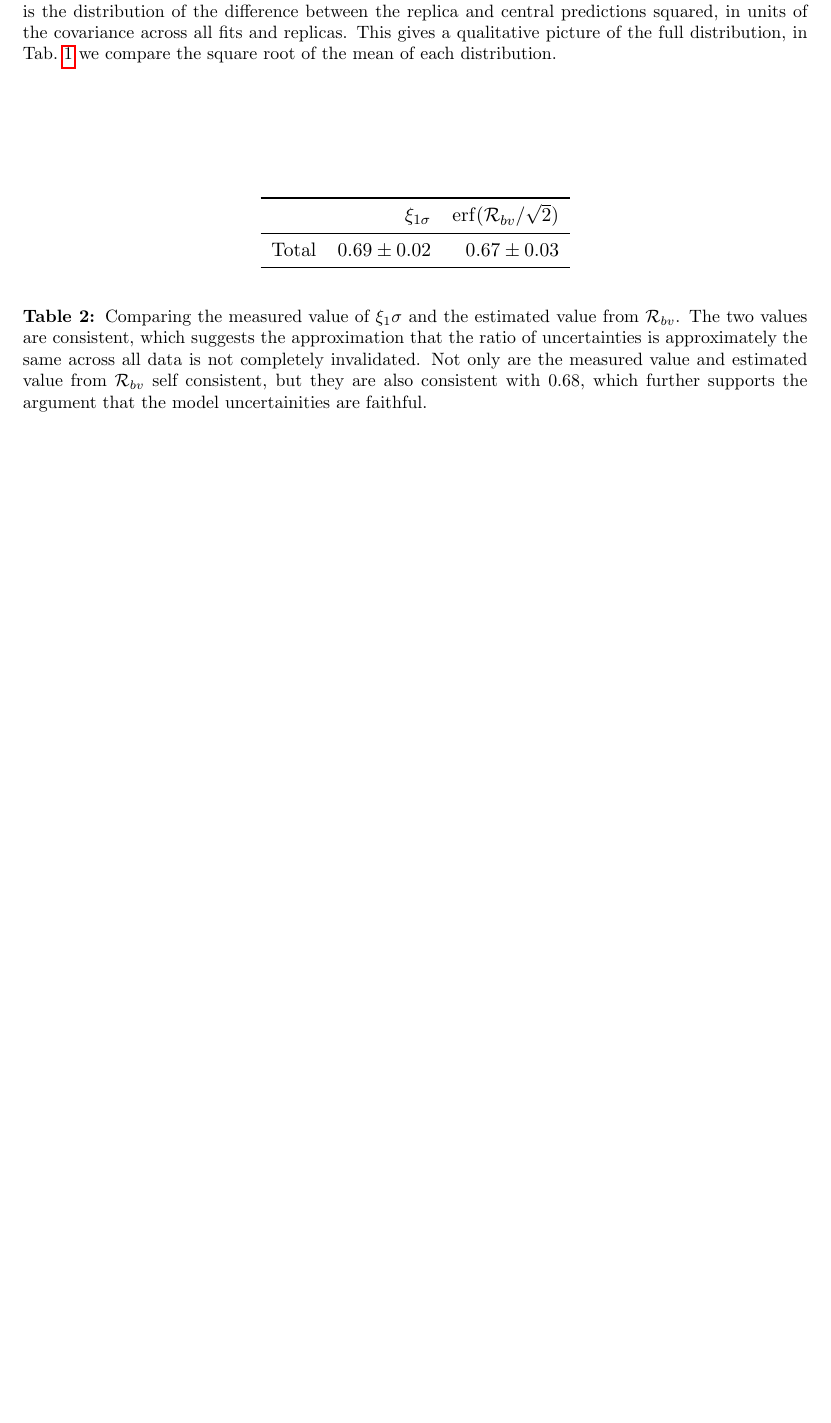
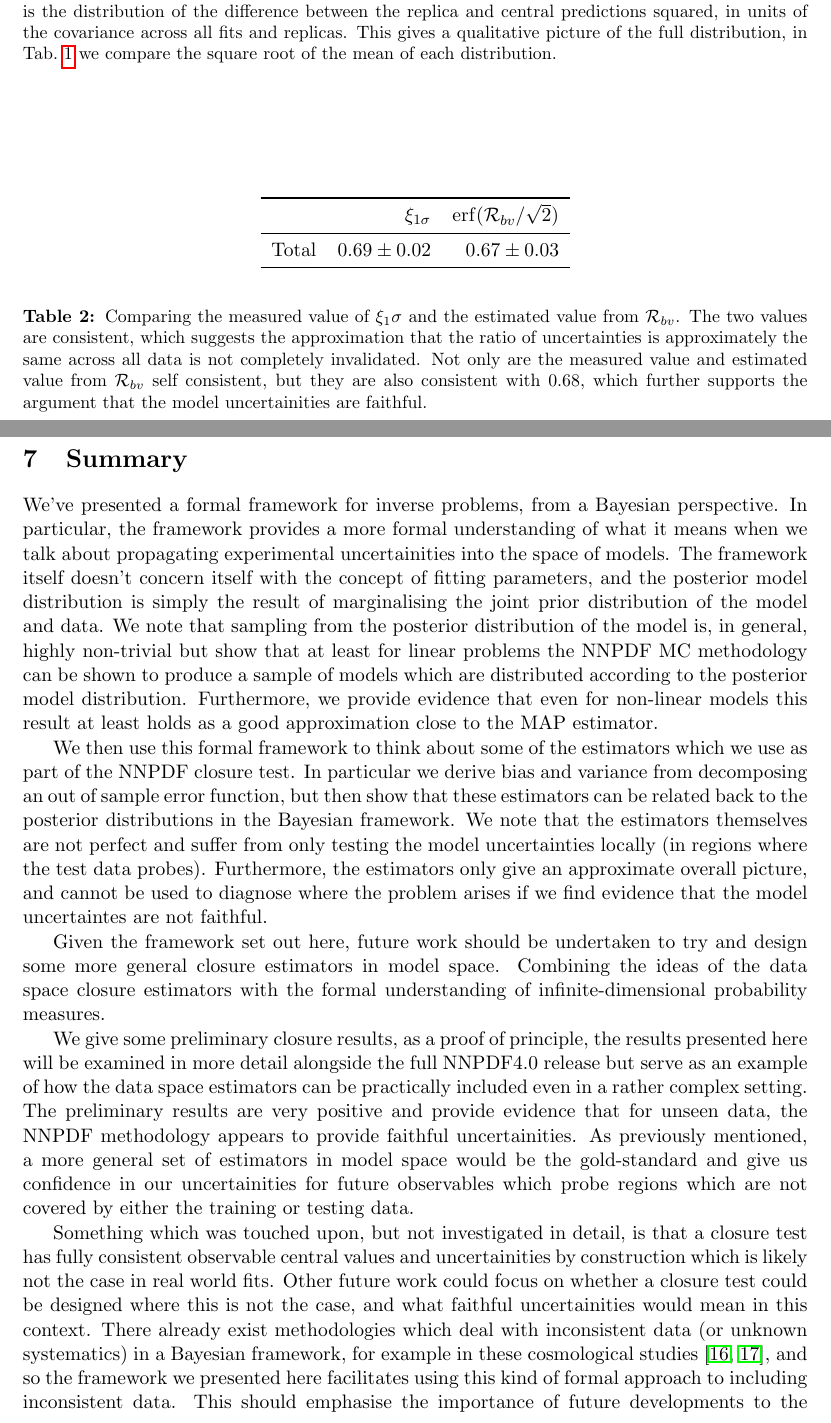
Before and after one commit to wilsonmr/nnpdf40_closure, a LaTeX document (main.tex, which reads summary.tex): part of page 32 of 44 before the commit and two parts of pages 32 and 33 of 46 after it, the two joined at a grey line, cut so that both start at the same text, the shorter picture padded with empty space. Compiled offline with pdfLaTeX.

Commit message:
add a summary/discussion

```diff
--- /dev/null
+++ b/summary.tex
@@ -0,0 +1,51 @@
+\section{Summary}
+
+We've presented a formal framework for inverse problems, from a Bayesian
+perspective. In particular, the framework provides a more formal understanding
+of what it means when we talk about propagating experimental uncertainities
+into the space of models. The framework itself doesn't concern itself with
+the concept of fitting parameters, and the posterior model distribution is simply
+the result of marginalising the joint prior distribution of the model and
+data. We note that sampling from the posterior distribution of the model is,
+in general, highly non-trivial but show that at least for linear problems the
+NNPDF MC methodology can be shown to produce a sample of models which are
+distributed according to the posterior model distribution. Furthermore, we
+provide evidence that even for non-linear models this result at least holds
+as a good approximation close to the MAP estimator.
+
+We then use this formal framework to think about some of the estimators which
+we use as part of the NNPDF closure test. In particular we derive bias and
+variance from decomposing an out of sample error function, but then show
+that these estimators can be related back to the posterior distributions in
+the Bayesian framework. We note that the estimators themselves are not perfect
+and suffer from only testing the model uncertainties locally (in regions where
+the test data probes). Furthermore, the estimators only give an approximate
+overall picture, and cannot be used to diagnose where the problem arises if
+we find evidence that the model uncertaintes are not faithful.
+
+Given the framework set out here, future work should be undertaken to try and
+design some more general closure estimators in model space. Combining the ideas
+of the data space closure estimators with the formal understanding of
+infinite-dimensional probability measures.
+
+We give some preliminary closure results, as a proof of principle, the results
+presented here will be examined in more detail alongside the full NNPDF4.0
+release but serve as an example of how the data space estimators can be practically
+included even in a rather complex setting. The preliminary results are very
+positive and provide evidence that for unseen data, the NNPDF methodology
+appears to provide faithful uncertainities. As previously mentioned, a more
+general set of estimators in model space would be the gold-standard and give
+us confidence in our uncertainities for future observables which probe
+regions which are not covered by either the training or testing data.
+
+Something which was touched upon, but not investigated in detail, is that a
+closure test has fully consistent observable central values and uncertainities
+by construction which is likely not the case in real world fits. Other
+future work could focus on whether a closure test could be designed where this
+is not the case, and what faithful uncertainities would mean in this context.
+There already exist methodologies which deal with inconsistent data (or unknown
+systematics) in a Bayesian framework,
+for example in these cosmological studies \cite{Luis_Bernal_2018, Hobson_2002},
+and so the framework we presented here facilitates using this kind of
+formal approach to including inconsistent data. This should emphasise the
+importance of future developments to the NNPDF methodology keeping in touch
```
Also changed, not shown: biblio.bib (+30 -0 lines), main.tex (+1 -0 lines), summary.tex (13 more changed lines).
